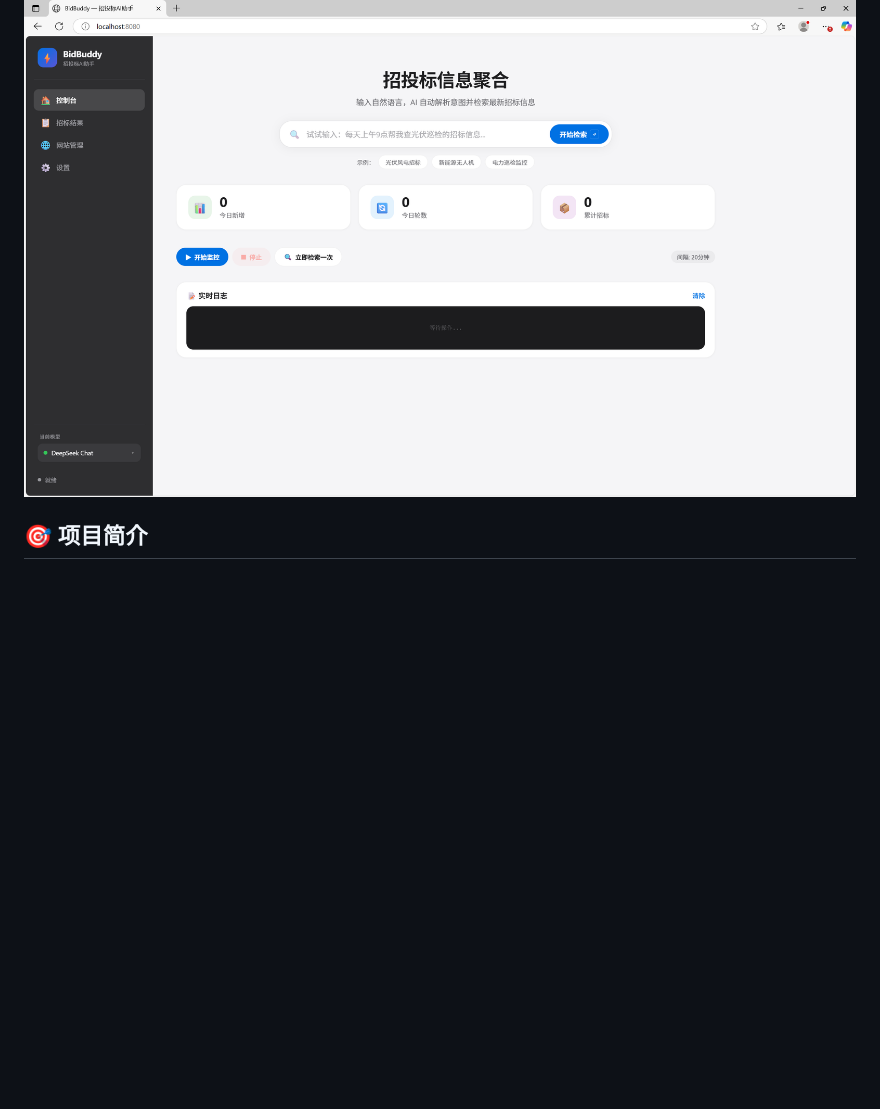
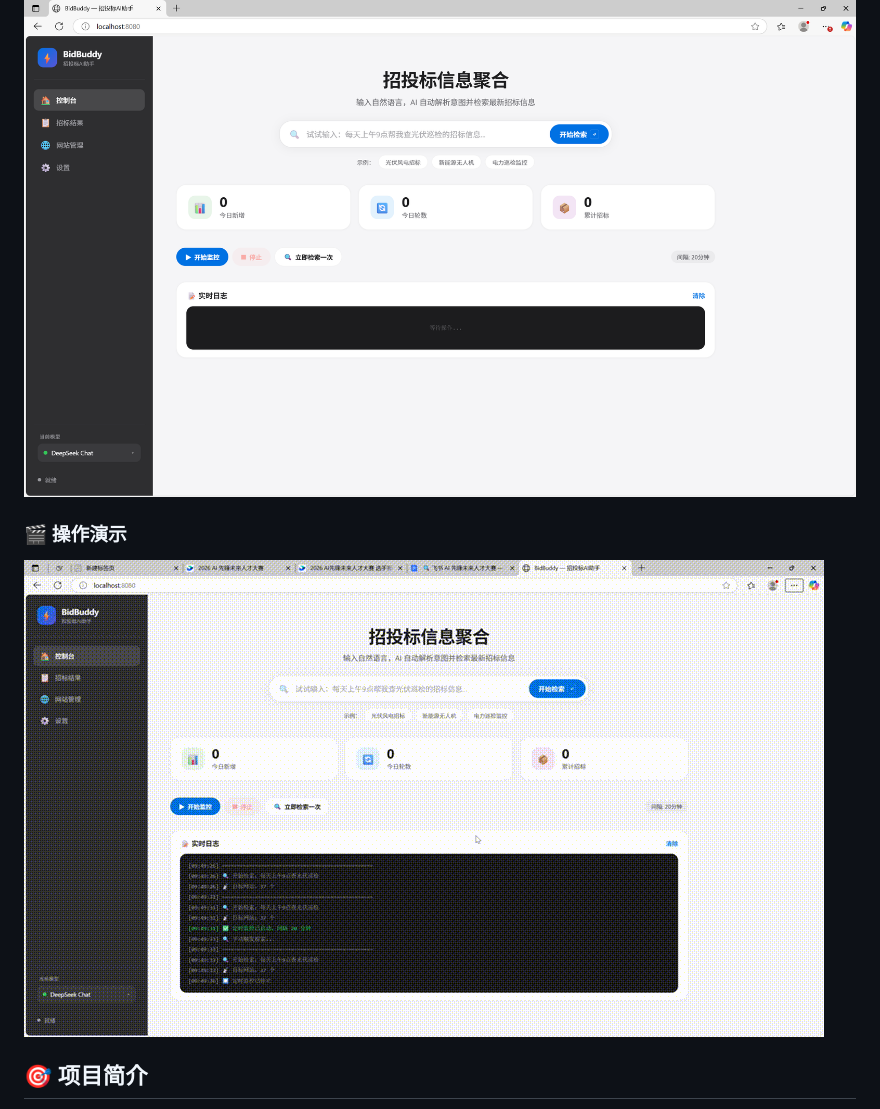
Before and after one commit to ryanhuangmoxuan-sketch/Bidbuddy, a Markdown page: README.md, the part around the change. Drawn GitHub-style; pictures changed too: demo.gif (added); blank space fills up the shorter version.

Commit message:
🎬 添加操作演示GIF

```diff
--- a/README.md
+++ b/README.md
@@ -8,6 +8,10 @@
 ## 📸 预览
 
 ![BidBuddy Screenshot](screenshot.png)
+
+### 🎬 操作演示
+
+![Demo](demo.gif)
 
 ## 🎯 项目简介
 
```
